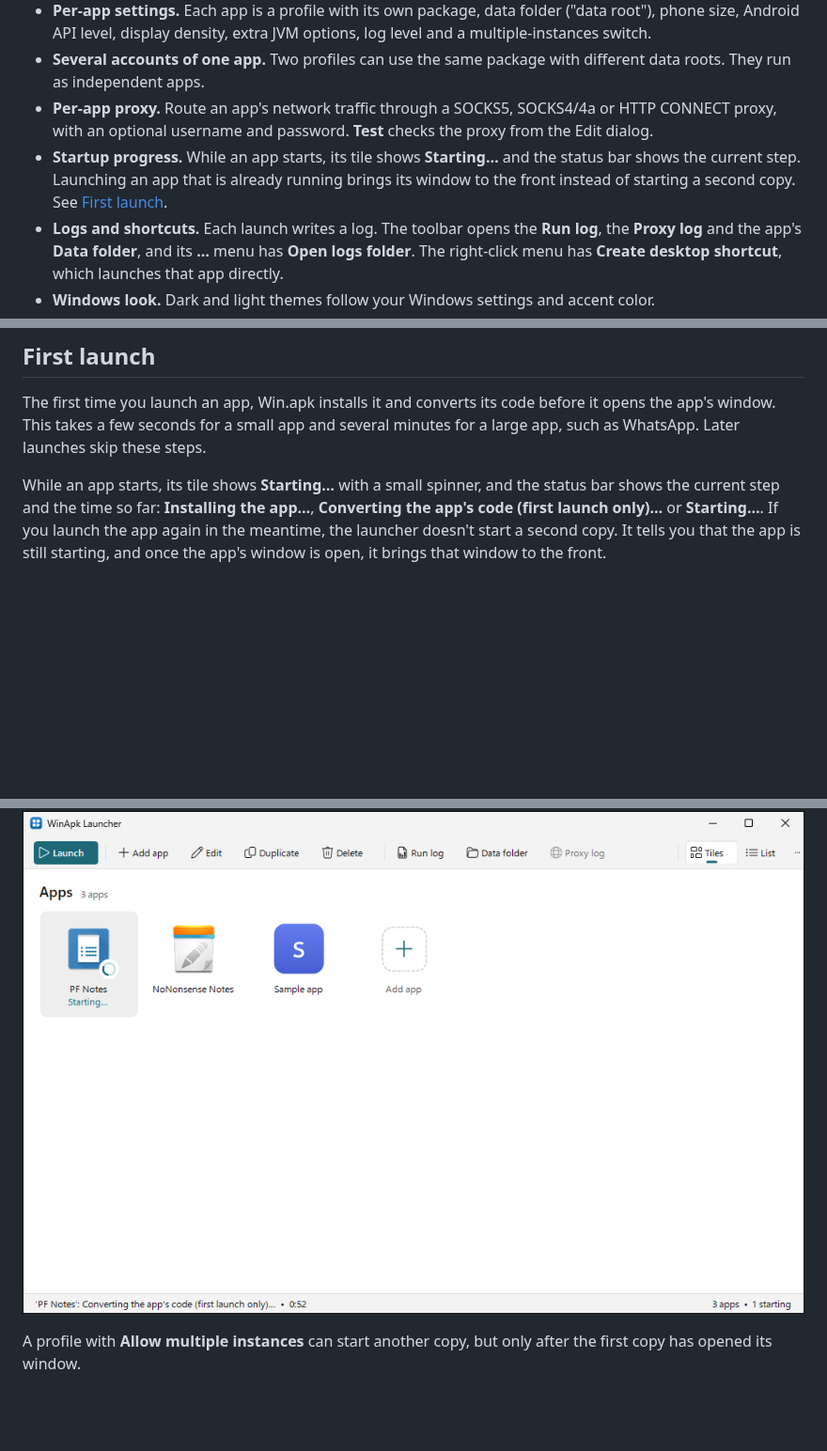
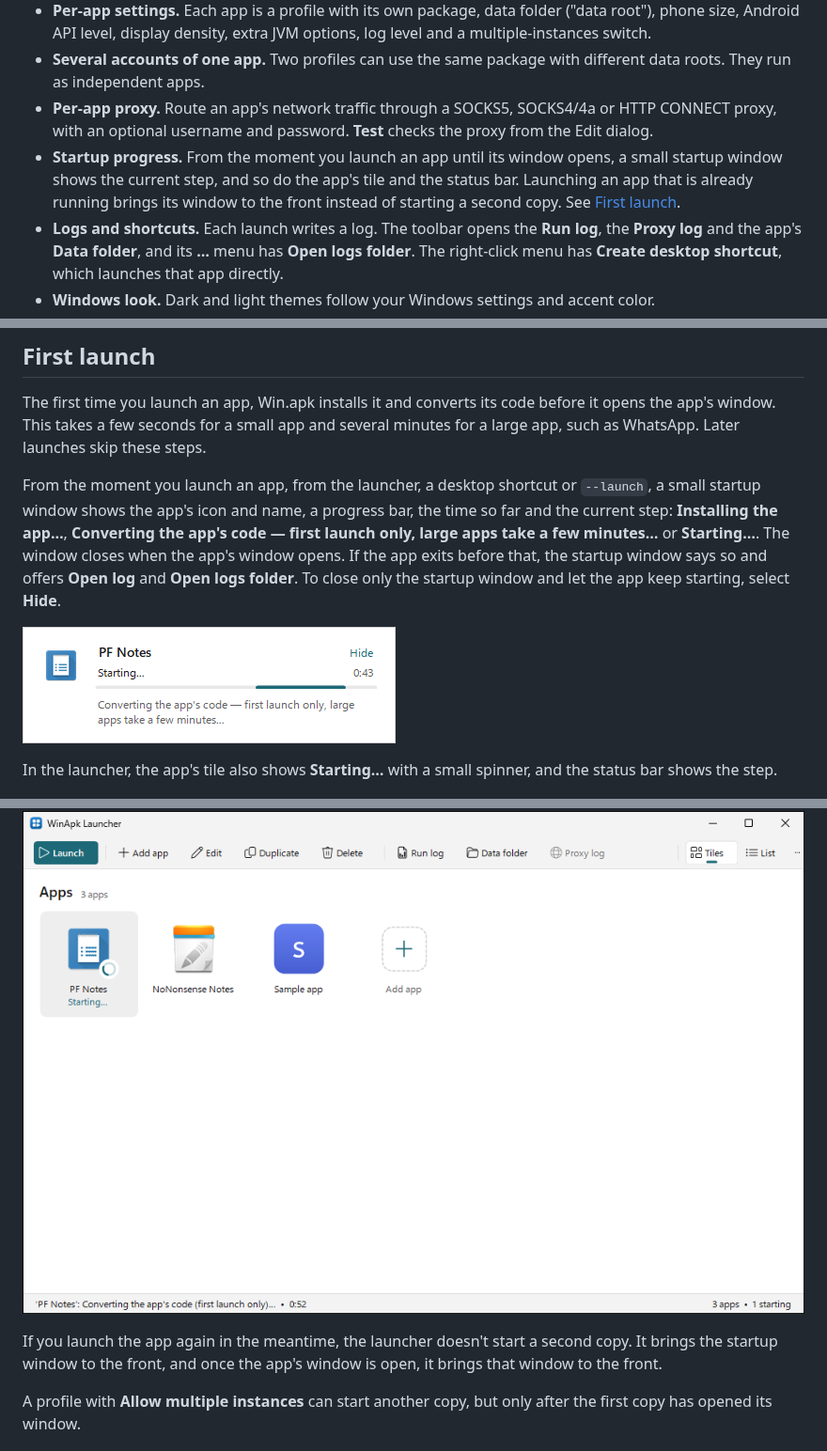
Before and after one commit to 5566brs/winapk-launcher, a Markdown page: README.md, 3 parts joined by grey strips. Shown at 94% size. Drawn GitHub-style; pictures changed too: docs/screenshot-splash.png (added); blank space fills up the shorter version.

```diff
--- a/README.md
+++ b/README.md
@@ -27,9 +27,10 @@ For what changed in each release, see [CHANGELOG.md](CHANGELOG.md).
   roots. They run as independent apps.
 - **Per-app proxy.** Route an app's network traffic through a SOCKS5, SOCKS4/4a or HTTP CONNECT
   proxy, with an optional username and password. **Test** checks the proxy from the Edit dialog.
-- **Startup progress.** While an app starts, its tile shows **Starting…** and the status bar
-  shows the current step. Launching an app that is already running brings its window to the
-  front instead of starting a second copy. See [First launch](#first-launch).
+- **Startup progress.** From the moment you launch an app until its window opens, a small
+  startup window shows the current step, and so do the app's tile and the status bar. Launching
+  an app that is already running brings its window to the front instead of starting a second
+  copy. See [First launch](#first-launch).
 - **Logs and shortcuts.** Each launch writes a log. The toolbar opens the **Run log**, the
   **Proxy log** and the app's **Data folder**, and its **…** menu has **Open logs folder**. The
   right-click menu has **Create desktop shortcut**, which launches that app directly.
@@ -93,13 +94,23 @@ The first time you launch an app, Win.apk installs it and converts its code befo
 app's window. This takes a few seconds for a small app and several minutes for a large app, such
 as WhatsApp. Later launches skip these steps.
 
-While an app starts, its tile shows **Starting…** with a small spinner, and the status bar shows
-the current step and the time so far: **Installing the app…**, **Converting the app's code (first
-launch only)…** or **Starting…**. If you launch the app again in the meantime, the launcher
-doesn't start a second copy. It tells you that the app is still starting, and once the app's
-window is open, it brings that window to the front.
+From the moment you launch an app, from the launcher, a desktop shortcut or `--launch`, a small
+startup window shows the app's icon and name, a progress bar, the time so far and the current
+step: **Installing the app…**, **Converting the app's code — first launch only, large apps take a
+few minutes…** or **Starting…**. The window closes when the app's window opens. If the app exits
+before that, the startup window says so and offers **Open log** and **Open logs folder**. To close
+only the startup window and let the app keep starting, select **Hide**.
+
+![The startup window: "PF Notes", "Starting…" with a progress bar, 0:43, and "Converting the app's code — first launch only, large apps take a few minutes…"](docs/screenshot-splash.png)
+
+In the launcher, the app's tile also shows **Starting…** with a small spinner, and the status bar
+shows the step.
 
 ![A tile marked "Starting…" while the status bar shows "Converting the app's code (first launch only)…"](docs/screenshot-starting.png)
+
+If you launch the app again in the meantime, the launcher doesn't start a second copy. It brings
+the startup window to the front, and once the app's window is open, it brings that window to the
+front.
 
 A profile with **Allow multiple instances** can start another copy, but only after the first copy
 has opened its window.
```
Also changed, not shown: other parts of README.md (+2 -1 lines), CHANGELOG.md (+15 -6 lines), 6 other files.
